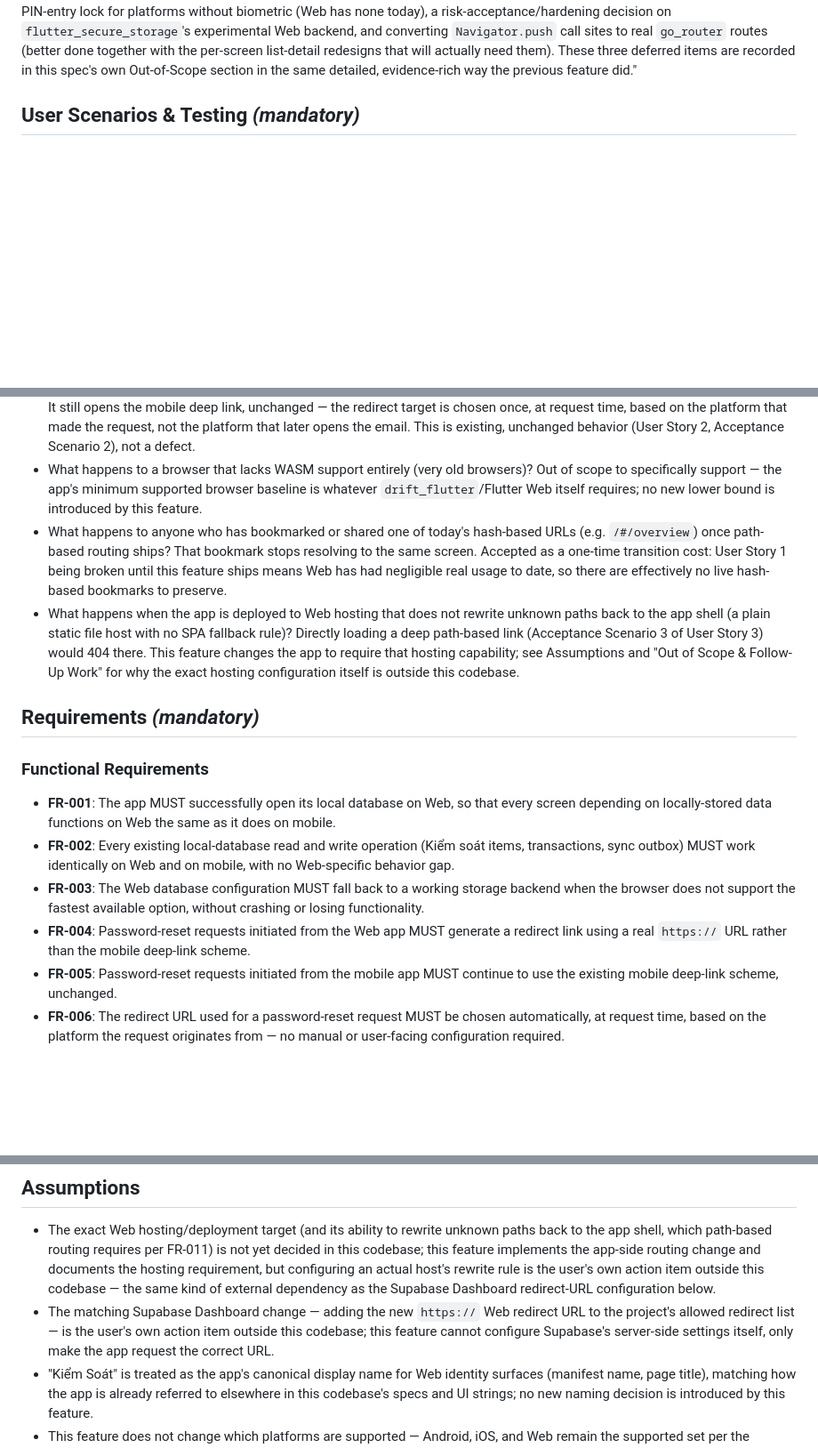
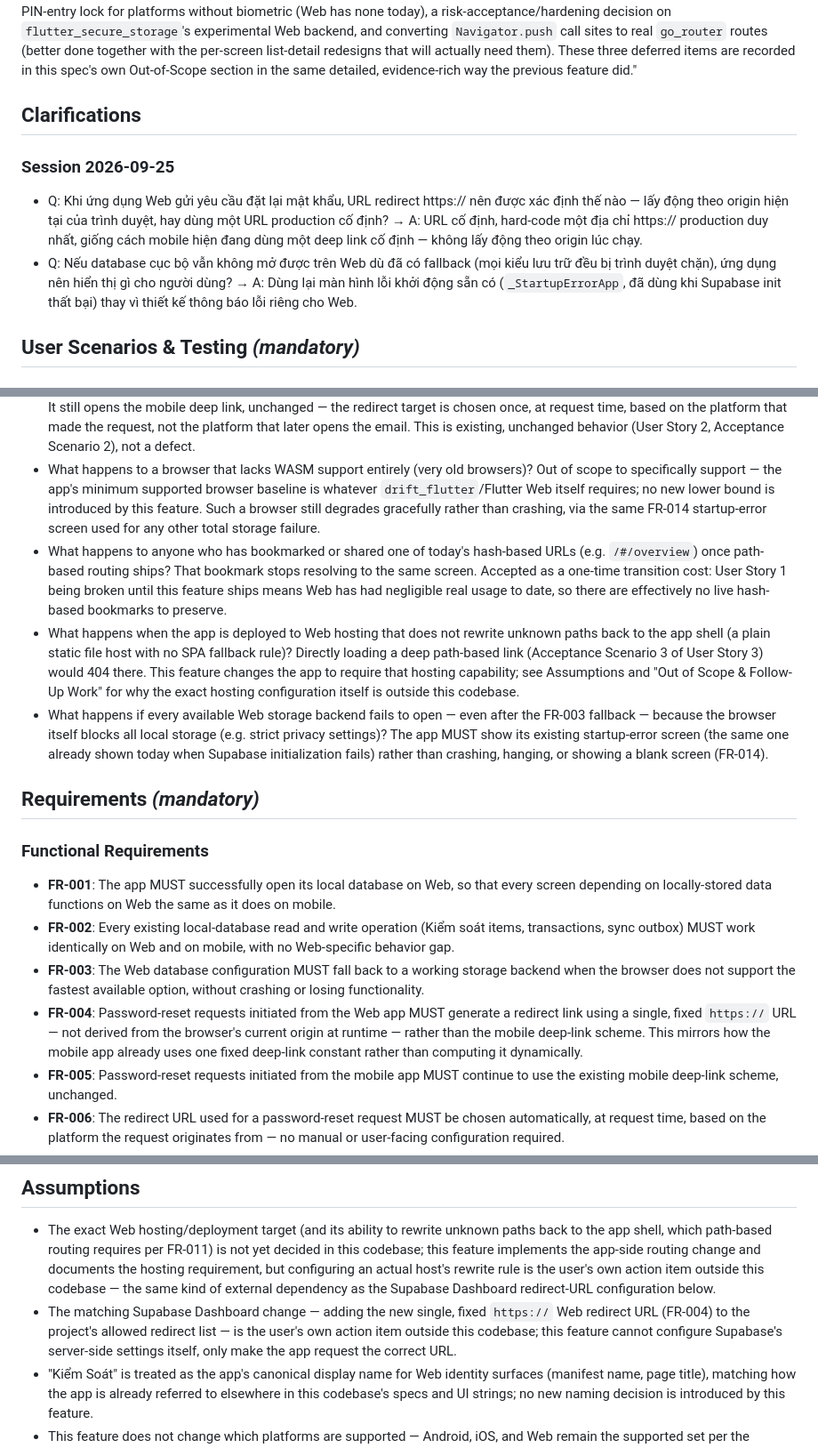
Before and after one commit to phuchuynh2712/finance, a Markdown page: specs/20260925-041812-web-platform-enablement/spec.md, 3 parts joined by grey strips. Shown at 89% size. Drawn GitHub-style; blank space fills up the shorter version.

Commit message:
Clarify web-platform-enablement spec
Resolves two ambiguities found during /speckit-clarify:
- Password-reset redirect (FR-004) uses a single fixed https:// URL,
  not one derived from the browser's runtime origin — matches the
  mobile app's existing fixed-deep-link approach and avoids trusting
  an unvalidated origin for a security-sensitive flow.
- A total Web storage failure (every fallback exhausted) now has a
  defined behavior (FR-014): reuse the app's existing startup-error
  screen instead of leaving it unspecified.

Co-Authored-By: Claude Sonnet 5 <noreply@anthropic.com>
Claude-Session: https://claude.ai/code/session_01TyetWBJGh9LGQ8kxyGyfPt

```diff
--- a/specs/20260925-041812-web-platform-enablement/spec.md
+++ b/specs/20260925-041812-web-platform-enablement/spec.md
@@ -35,6 +35,21 @@ future spec: an app-level PIN-entry lock for platforms without biometric
 with the per-screen list-detail redesigns that will actually need them).
 These three deferred items are recorded in this spec's own Out-of-Scope
 section in the same detailed, evidence-rich way the previous feature did."
+
+## Clarifications
+
+### Session 2026-09-25
+
+- Q: Khi ứng dụng Web gửi yêu cầu đặt lại mật khẩu, URL redirect https://
+  nên được xác định thế nào — lấy động theo origin hiện tại của trình
+  duyệt, hay dùng một URL production cố định? → A: URL cố định, hard-code
+  một địa chỉ https:// production duy nhất, giống cách mobile hiện đang
+  dùng một deep link cố định — không lấy động theo origin lúc chạy.
+- Q: Nếu database cục bộ vẫn không mở được trên Web dù đã có fallback
+  (mọi kiểu lưu trữ đều bị trình duyệt chặn), ứng dụng nên hiển thị gì
+  cho người dùng? → A: Dùng lại màn hình lỗi khởi động sẵn có
+  (`_StartupErrorApp`, đã dùng khi Supabase init thất bại) thay vì thiết
+  kế thông báo lỗi riêng cho Web.
 
 ## User Scenarios & Testing *(mandatory)*
 
@@ -164,7 +179,9 @@ still opens the correct screen.
 - What happens to a browser that lacks WASM support entirely (very old
   browsers)? Out of scope to specifically support — the app's minimum
   supported browser baseline is whatever `drift_flutter`/Flutter Web
-  itself requires; no new lower bound is introduced by this feature.
+  itself requires; no new lower bound is introduced by this feature. Such
+  a browser still degrades gracefully rather than crashing, via the same
+  FR-014 startup-error screen used for any other total storage failure.
 - What happens to anyone who has bookmarked or shared one of today's
   hash-based URLs (e.g. `/#/overview`) once path-based routing ships? That
   bookmark stops resolving to the same screen. Accepted as a one-time
@@ -178,6 +195,12 @@ still opens the correct screen.
   changes the app to require that hosting capability; see Assumptions and
   "Out of Scope & Follow-Up Work" for why the exact hosting configuration
   itself is outside this codebase.
+- What happens if every available Web storage backend fails to open —
+  even after the FR-003 fallback — because the browser itself blocks all
+  local storage (e.g. strict privacy settings)? The app MUST show its
+  existing startup-error screen (the same one already shown today when
+  Supabase initialization fails) rather than crashing, hanging, or
+  showing a blank screen (FR-014).
 
 ## Requirements *(mandatory)*
 
@@ -193,8 +216,10 @@ still opens the correct screen.
   storage backend when the browser does not support the fastest available
   option, without crashing or losing functionality.
 - **FR-004**: Password-reset requests initiated from the Web app MUST
-  generate a redirect link using a real `https://` URL rather than the
-  mobile deep-link scheme.
+  generate a redirect link using a single, fixed `https://` URL — not
+  derived from the browser's current origin at runtime — rather than the
+  mobile deep-link scheme. This mirrors how the mobile app already uses
+  one fixed deep-link constant rather than computing it dynamically.
 - **FR-005**: Password-reset requests initiated from the mobile app MUST
   continue to use the existing mobile deep-link scheme, unchanged.
 - **FR-006**: The redirect URL used for a password-reset request MUST be
@@ -259,11 +289,11 @@ still opens the correct screen.
   configuring an actual host's rewrite rule is the user's own action item
   outside this codebase — the same kind of external dependency as the
   Supabase Dashboard redirect-URL configuration below.
-- The matching Supabase Dashboard change — adding the new `https://`
-  Web redirect URL to the project's allowed redirect list — is the user's
-  own action item outside this codebase; this feature cannot configure
-  Supabase's server-side settings itself, only make the app request the
-  correct URL.
+- The matching Supabase Dashboard change — adding the new single, fixed
+  `https://` Web redirect URL (FR-004) to the project's allowed redirect
+  list — is the user's own action item outside this codebase; this
+  feature cannot configure Supabase's server-side settings itself, only
+  make the app request the correct URL.
 - "Kiểm Soát" is treated as the app's canonical display name for Web
   identity surfaces (manifest name, page title), matching how the app is
   already referred to elsewhere in this codebase's specs and UI strings;
```
Also changed, not shown: other parts of specs/20260925-041812-web-platform-enablement/spec.md (+5 -0 lines).
